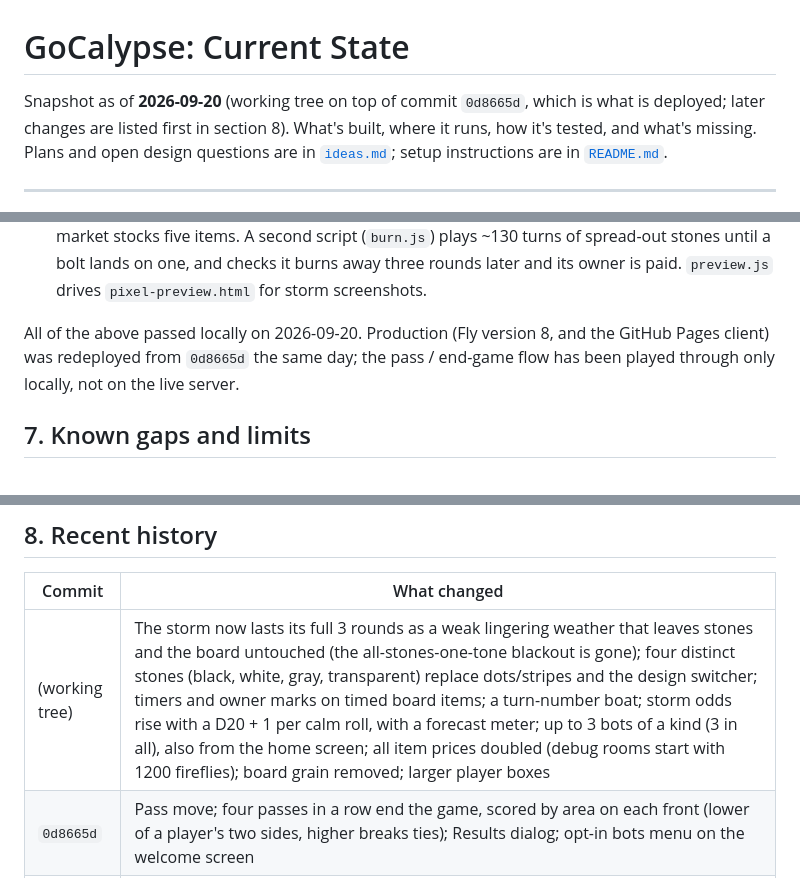
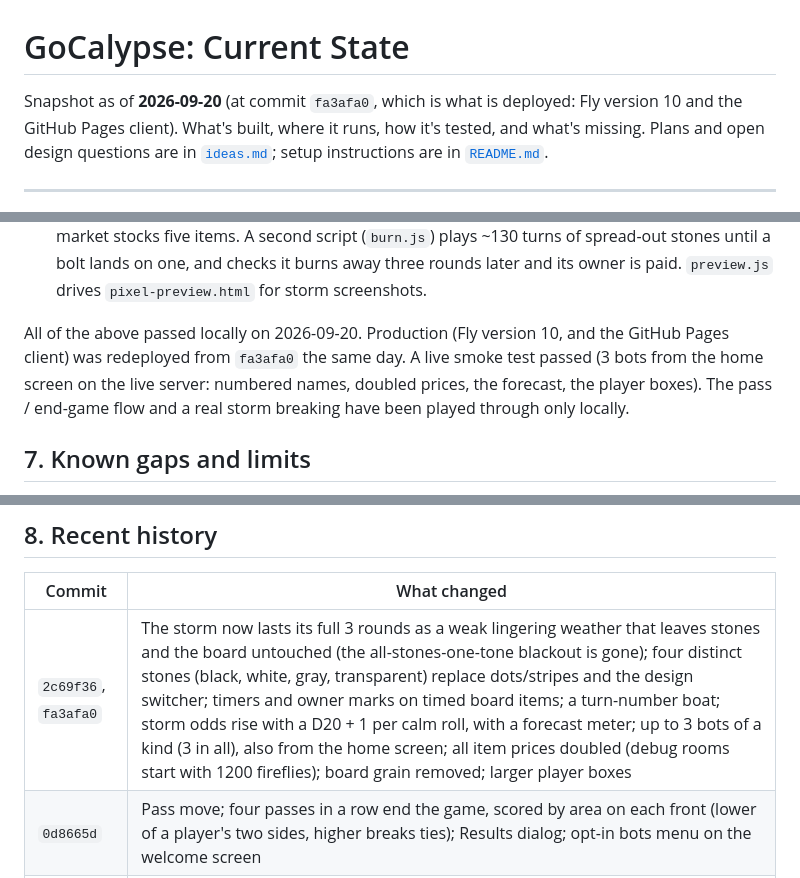
Before and after one commit to FloMoTionGo/GoCalypse, a Markdown page: state.md, 3 parts joined by grey strips. Rendered like a GitHub page.

Commit message:
Record the deployed commit and Fly version in state.md
Co-Authored-By: Claude Sonnet 5 <noreply@anthropic.com>

```diff
--- a/state.md
+++ b/state.md
@@ -1,6 +1,6 @@
 # GoCalypse: Current State
 
-Snapshot as of **2026-09-20** (working tree on top of commit `0d8665d`, which is what is deployed; later changes are listed first in section 8).
+Snapshot as of **2026-09-20** (at commit `fa3afa0`, which is what is deployed: Fly version 10 and the GitHub Pages client).
 What's built, where it runs, how it's tested, and what's missing. Plans and
 open design questions are in [`ideas.md`](ideas.md); setup instructions are in
 [`README.md`](README.md).
@@ -338,9 +338,11 @@ ideas.md, D-T9).
   rounds later and its owner is paid. `preview.js` drives
   `pixel-preview.html` for storm screenshots.
 
-All of the above passed locally on 2026-09-20. Production (Fly version 8, and
-the GitHub Pages client) was redeployed from `0d8665d` the same day; the pass /
-end-game flow has been played through only locally, not on the live server.
+All of the above passed locally on 2026-09-20. Production (Fly version 10, and
+the GitHub Pages client) was redeployed from `fa3afa0` the same day. A live smoke
+test passed (3 bots from the home screen on the live server: numbered names,
+doubled prices, the forecast, the player boxes). The pass / end-game flow and a
+real storm breaking have been played through only locally.
 
 ## 7. Known gaps and limits
 
@@ -370,7 +372,7 @@ end-game flow has been played through only locally, not on the live server.
 
 | Commit | What changed |
 |---|---|
-| (working tree) | The storm now lasts its full 3 rounds as a weak lingering weather that leaves stones and the board untouched (the all-stones-one-tone blackout is gone); four distinct stones (black, white, gray, transparent) replace dots/stripes and the design switcher; timers and owner marks on timed board items; a turn-number boat; storm odds rise with a D20 + 1 per calm roll, with a forecast meter; up to 3 bots of a kind (3 in all), also from the home screen; all item prices doubled (debug rooms start with 1200 fireflies); board grain removed; larger player boxes |
+| `2c69f36`, `fa3afa0` | The storm now lasts its full 3 rounds as a weak lingering weather that leaves stones and the board untouched (the all-stones-one-tone blackout is gone); four distinct stones (black, white, gray, transparent) replace dots/stripes and the design switcher; timers and owner marks on timed board items; a turn-number boat; storm odds rise with a D20 + 1 per calm roll, with a forecast meter; up to 3 bots of a kind (3 in all), also from the home screen; all item prices doubled (debug rooms start with 1200 fireflies); board grain removed; larger player boxes |
 | `0d8665d` | Pass move; four passes in a row end the game, scored by area on each front (lower of a player's two sides, higher breaks ties); Results dialog; opt-in bots menu on the welcome screen |
 | `b653abb` | Liberty rule fixed (any 0-liberty group dies); thunderstorms and fire; see-through pattern stones in 3 designs; market cut to 5 items / 1 powerful and a 5-item satchel; river all around the board; board scales to the screen; lantern-keeper bots |
 | `765936d` | Deal color/pattern combos at random each game |
```
